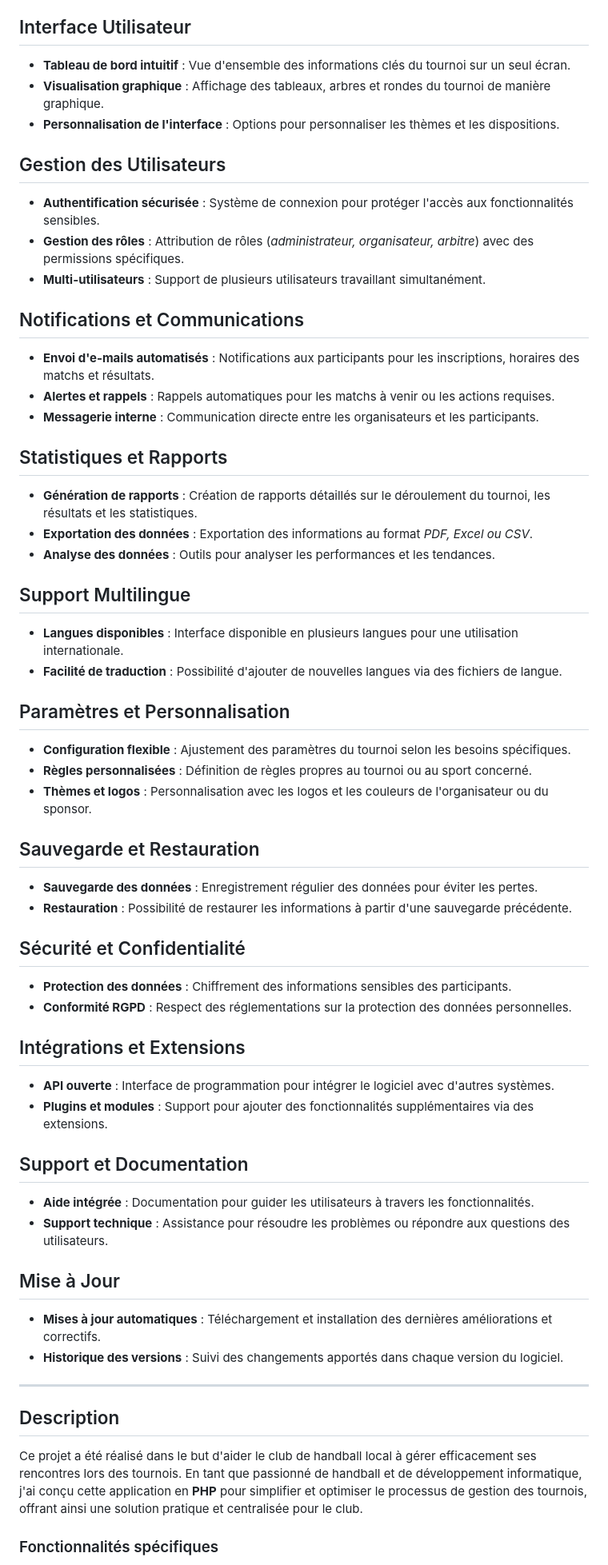
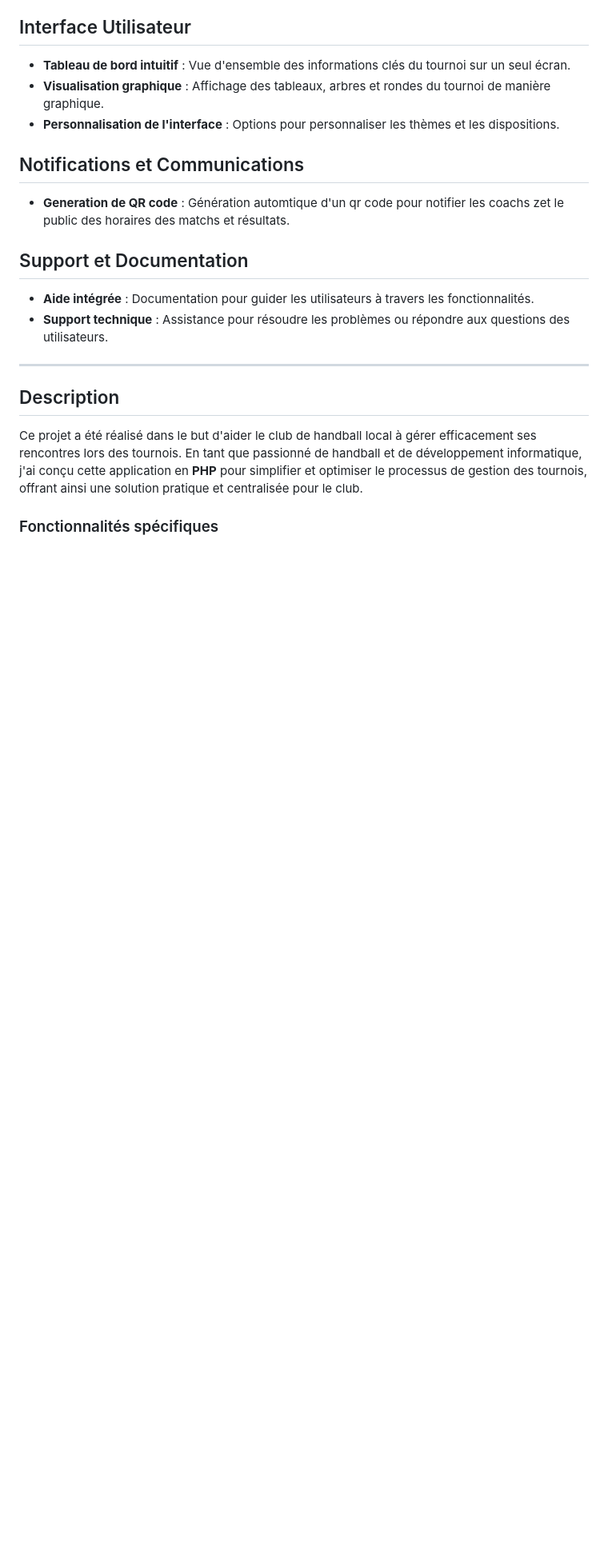
Before and after one commit to romnvll/Tournament, a Markdown page: README.md, the part around the change printed below. Shown: that part at 80% size. Rendered like a GitHub page; blank space fills up the shorter version.

```diff
--- a/README.md
+++ b/README.md
@@ -42,57 +42,15 @@ Interface Utilisateur
 -   **Visualisation graphique** : Affichage des tableaux, arbres et rondes du tournoi de manière graphique.
 -   **Personnalisation de l'interface** : Options pour personnaliser les thèmes et les dispositions.
 
-Gestion des Utilisateurs
-------------------------
 
--   **Authentification sécurisée** : Système de connexion pour protéger l'accès aux fonctionnalités sensibles.
--   **Gestion des rôles** : Attribution de rôles (*administrateur, organisateur, arbitre*) avec des permissions spécifiques.
--   **Multi-utilisateurs** : Support de plusieurs utilisateurs travaillant simultanément.
 
 Notifications et Communications
 -------------------------------
 
--   **Envoi d'e-mails automatisés** : Notifications aux participants pour les inscriptions, horaires des matchs et résultats.
--   **Alertes et rappels** : Rappels automatiques pour les matchs à venir ou les actions requises.
--   **Messagerie interne** : Communication directe entre les organisateurs et les participants.
+-   **Generation de QR code** : Génération automtique d'un qr code pour notifier les coachs zet le public des horaires des matchs et résultats.
 
-Statistiques et Rapports
-------------------------
 
--   **Génération de rapports** : Création de rapports détaillés sur le déroulement du tournoi, les résultats et les statistiques.
--   **Exportation des données** : Exportation des informations au format *PDF, Excel ou CSV*.
--   **Analyse des données** : Outils pour analyser les performances et les tendances.
 
-Support Multilingue
--------------------
-
--   **Langues disponibles** : Interface disponible en plusieurs langues pour une utilisation internationale.
--   **Facilité de traduction** : Possibilité d'ajouter de nouvelles langues via des fichiers de langue.
-
-Paramètres et Personnalisation
-------------------------------
-
--   **Configuration flexible** : Ajustement des paramètres du tournoi selon les besoins spécifiques.
--   **Règles personnalisées** : Définition de règles propres au tournoi ou au sport concerné.
--   **Thèmes et logos** : Personnalisation avec les logos et les couleurs de l'organisateur ou du sponsor.
-
-Sauvegarde et Restauration
---------------------------
-
--   **Sauvegarde des données** : Enregistrement régulier des données pour éviter les pertes.
--   **Restauration** : Possibilité de restaurer les informations à partir d'une sauvegarde précédente.
-
-Sécurité et Confidentialité
----------------------------
-
--   **Protection des données** : Chiffrement des informations sensibles des participants.
--   **Conformité RGPD** : Respect des réglementations sur la protection des données personnelles.
-
-Intégrations et Extensions
---------------------------
-
--   **API ouverte** : Interface de programmation pour intégrer le logiciel avec d'autres systèmes.
--   **Plugins et modules** : Support pour ajouter des fonctionnalités supplémentaires via des extensions.
 
 Support et Documentation
 ------------------------
@@ -100,11 +58,6 @@ Support et Documentation
 -   **Aide intégrée** : Documentation pour guider les utilisateurs à travers les fonctionnalités.
 -   **Support technique** : Assistance pour résoudre les problèmes ou répondre aux questions des utilisateurs.
 
-Mise à Jour
------------
-
--   **Mises à jour automatiques** : Téléchargement et installation des dernières améliorations et correctifs.
--   **Historique des versions** : Suivi des changements apportés dans chaque version du logiciel.
 
 * * * * *
 
```
Also changed, not shown: other parts of README.md (+4 -4 lines).
